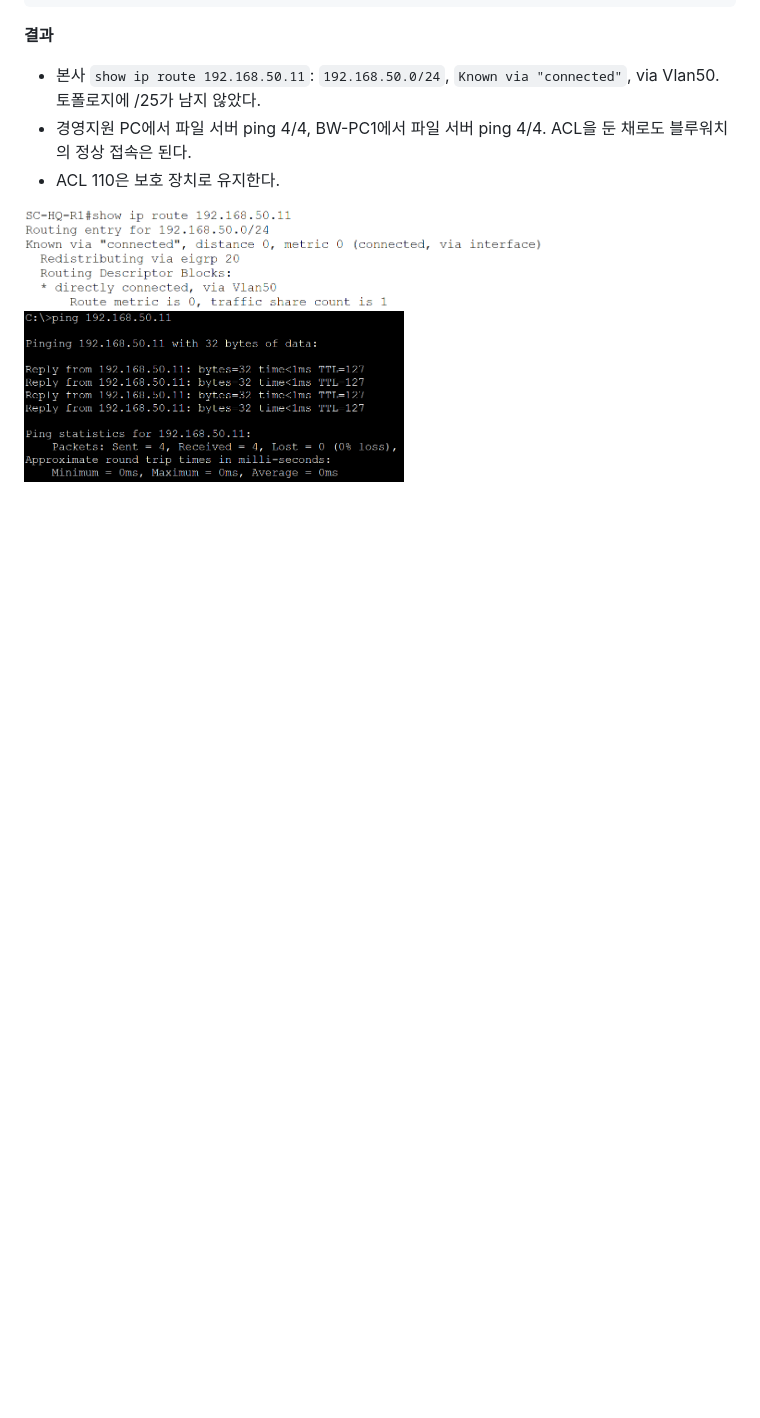
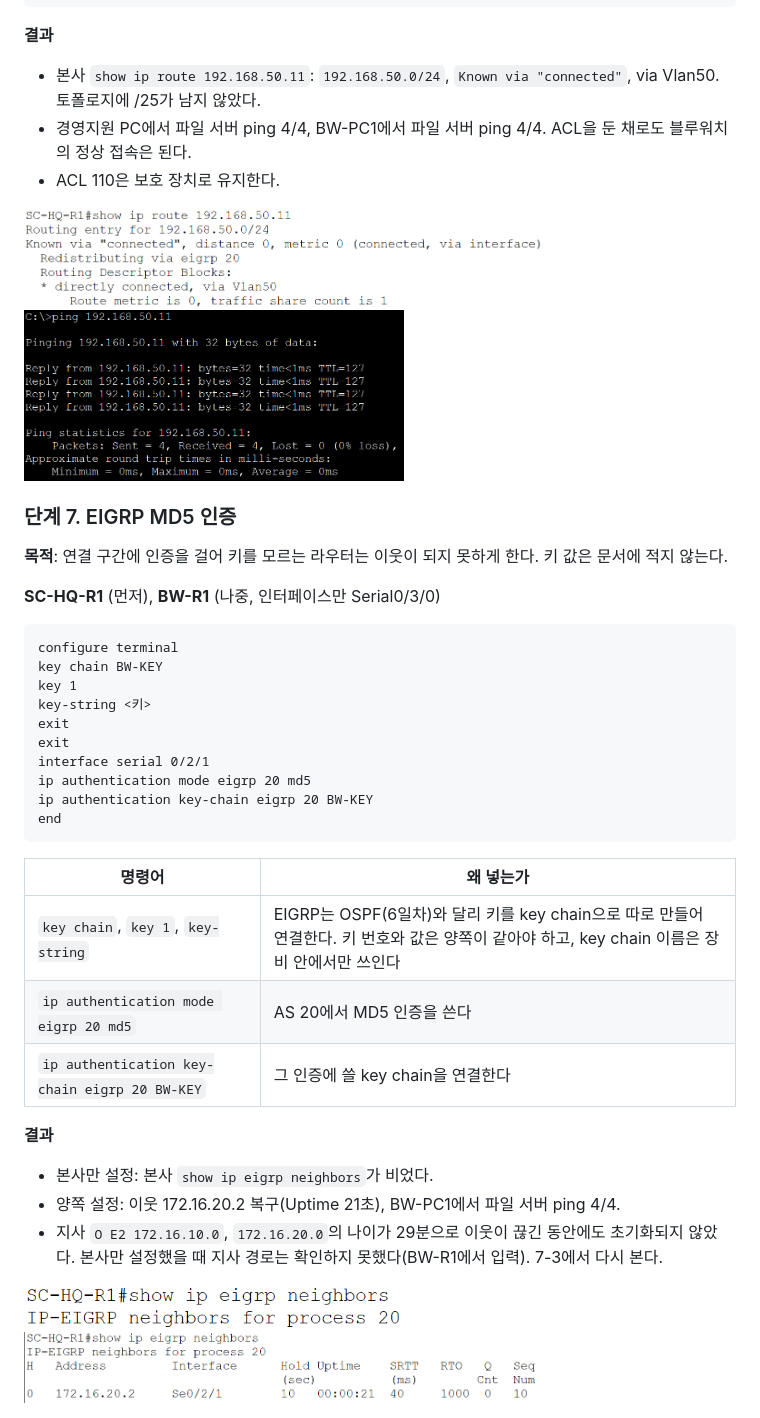
Before and after one commit to coding-jhj/SafeCore-NetSec, a Markdown page: 04_학습문서/7일차_학습문서.md, the part around the change. Rendered like a GitHub page; pictures changed too: 99_첨부파일/7일차_14_인증_본사만_이웃끊김.png (added), 99_첨부파일/7일차_15_인증_양쪽_이웃복구.png (added); blank space fills up the shorter version.

Commit message:
7일차 단계 7-1, 7-2: EIGRP MD5 인증
Co-Authored-By: Claude Sonnet 5.5 <noreply@anthropic.com>

````diff
--- a/04_학습문서/7일차_학습문서.md
+++ b/04_학습문서/7일차_학습문서.md
@@ -313,3 +313,35 @@ end
 
 <img src="../99_첨부파일/7일차_12_복구후_본사경로.png" width="520">
 <img src="../99_첨부파일/7일차_13_복구후_경영지원PC_ping.png" width="380">
+
+### 단계 7. EIGRP MD5 인증
+
+**목적**: 연결 구간에 인증을 걸어 키를 모르는 라우터는 이웃이 되지 못하게 한다. 키 값은 문서에 적지 않는다.
+
+**SC-HQ-R1** (먼저), **BW-R1** (나중, 인터페이스만 Serial0/3/0)
+```
+configure terminal
+key chain BW-KEY
+key 1
+key-string <키>
+exit
+exit
+interface serial 0/2/1
+ip authentication mode eigrp 20 md5
+ip authentication key-chain eigrp 20 BW-KEY
+end
+```
+
+| 명령어 | 왜 넣는가 |
+|--------|-----------|
+| `key chain`, `key 1`, `key-string` | EIGRP는 OSPF(6일차)와 달리 키를 key chain으로 따로 만들어 연결한다. 키 번호와 값은 양쪽이 같아야 하고, key chain 이름은 장비 안에서만 쓰인다 |
+| `ip authentication mode eigrp 20 md5` | AS 20에서 MD5 인증을 쓴다 |
+| `ip authentication key-chain eigrp 20 BW-KEY` | 그 인증에 쓸 key chain을 연결한다 |
+
+**결과**
+- 본사만 설정: 본사 `show ip eigrp neighbors`가 비었다.
+- 양쪽 설정: 이웃 172.16.20.2 복구(Uptime 21초), BW-PC1에서 파일 서버 ping 4/4.
+- 지사 `O E2 172.16.10.0`, `172.16.20.0`의 나이가 29분으로 이웃이 끊긴 동안에도 초기화되지 않았다. 본사만 설정했을 때 지사 경로는 확인하지 못했다(BW-R1에서 입력). 7-3에서 다시 본다.
+
+<img src="../99_첨부파일/7일차_14_인증_본사만_이웃끊김.png" width="380">
+<img src="../99_첨부파일/7일차_15_인증_양쪽_이웃복구.png" width="520">
````
Also changed, not shown: 1 other file.
